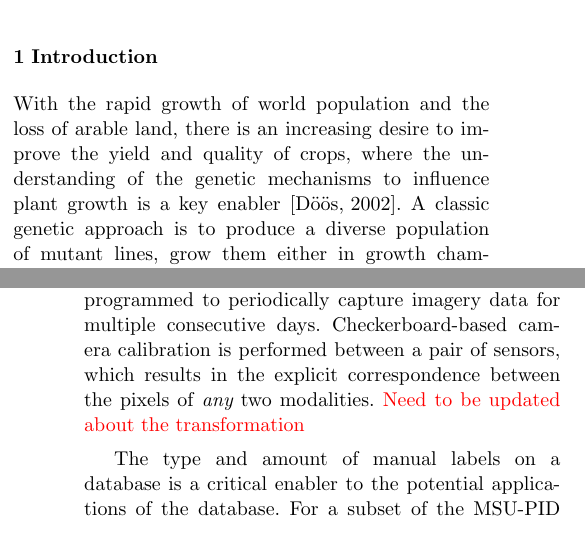
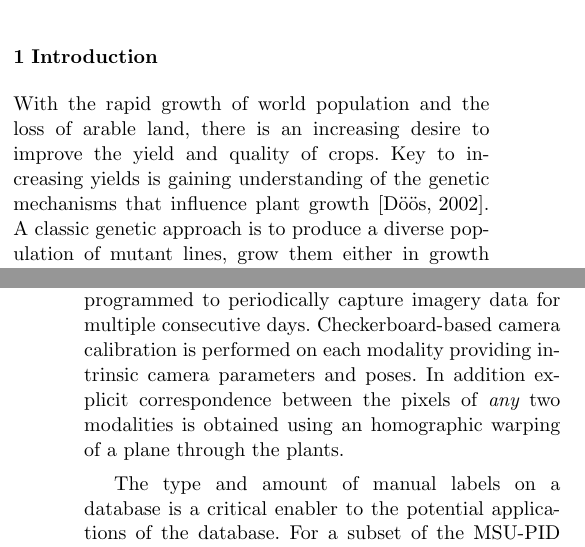
Before and after one commit to chenjin/datapaper, a LaTeX paper (datapaper.tex, which reads datapaper_intro.tex): two parts of the columns of pages 1 and 3 of 13, joined at a grey line, cut so that both start at the same text. Compiled offline with pdfLaTeX.

Commit message:
Updated the intro to include homographic warping mention

```diff
--- a/datapaper_intro.tex
+++ b/datapaper_intro.tex
@@ -1,7 +1,7 @@
 \section{Introduction}
 \label{sec:intro}
 
-With the rapid growth of world population and the loss of arable land, there is an increasing desire to improve the yield and quality of crops, where the understanding of the genetic mechanisms to influence plant growth is a key enabler~\cite{doos2002population}.
+With the rapid growth of world population and the loss of arable land, there is an increasing desire to improve the yield and quality of crops.  Key to increasing yields is gaining understanding of the genetic mechanisms that influence plant growth~\cite{doos2002population}.
 %
 A classic genetic approach is to produce a diverse population of mutant lines, grow them either in growth chambers with simulated environmental conditions or directly in the field, visually observe the plants during the growth period, and finally identify plant morphological or physiological patterns that tightly associate with key growth factors~\cite{houle2010phenomics}.
 %
@@ -121,8 +121,8 @@ However, the publicly available database for plant phenotyping is still very lim
 To facilitate future research on plant image analysis, as well as remedy the limitation of existing databases in the field, this paper presents a newly collected multi-modality Plant Imagery Database through an interdisciplinary effort at Michigan State University (MSU), which is termed ``MSU-PID''.
 As illustrated in Fig.~\ref{fig:fourmodality}, the MSU-PID database includes the imagery of two types of plants (Arabidopsis and bean, both are widely used in plant research) captured by four types of imaging sensors, i.e., fluorescence, infrared (IR), RGB color, and depth.
 All four sensors are synchronized and are programmed to periodically capture imagery data for multiple consecutive days.
-Checkerboard-based camera calibration is performed between a pair of sensors, which results in the explicit correspondence between the pixels of {\it any} two modalities.
-\todo{Need to be updated about the transformation}
+Checkerboard-based camera calibration is performed on each modality providing intrinsic camera parameters and poses.  In addition explicit correspondence between the pixels of {\it any} two modalities is obtained using an homographic warping of a plane through the plants.
+
 
 The type and amount of manual labels on a database is a critical enabler to the potential applications of the database.
 For a subset of the MSU-PID database, we manually label the ground truth regarding the leaf identification number, locations of leaf tips, and leaf segments.
```
